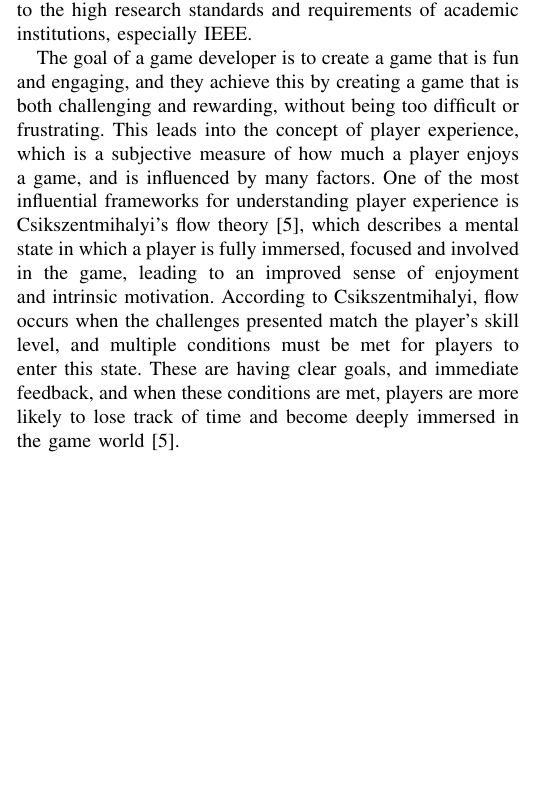
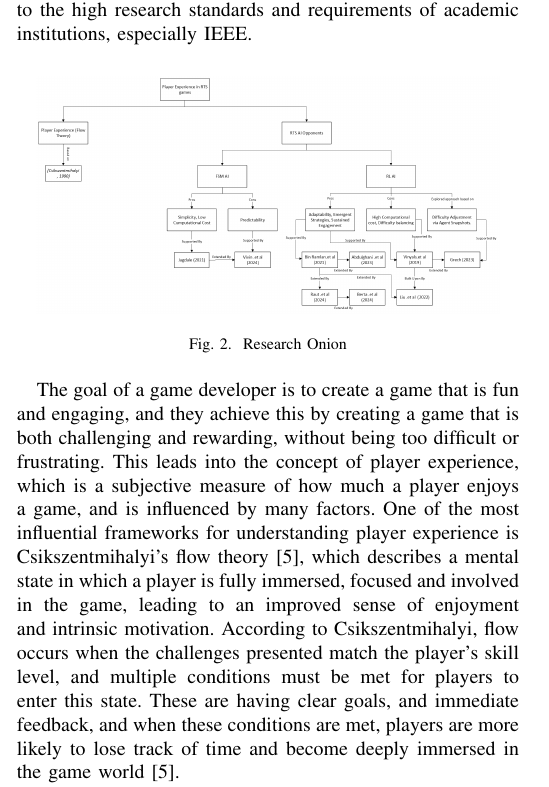
Before and after one commit to J-Polanszky/RD2, a LaTeX paper (Paper/main.tex): part of one column of page 2 of 4, cut so that both start at the same text, the shorter picture padded with empty space. Compiled offline with pdfLaTeX.

Commit message:
added literature map as part of paper for now.

```diff
--- a/Paper/main.tex
+++ b/Paper/main.tex
@@ -109,6 +109,13 @@ in making more informed decisions regarding AI decision-making strategies in RTS
 The difference between academic and non academic literature is that academic literature is peer-reviewed, and is as such, more reliable and trustworthy
 than non-academic literature, which can easily be biased or contain false information. Academic literature can also be more in-depth and detailed, due to
 the high research standards and requirements of academic institutions, especially IEEE.
+
+\begin{figure}[htbp]
+	\centering
+	\includegraphics[width=0.45\textwidth]{Images/Literature_Map.png}
+	\caption{Research Onion}
+	\label{fig:literature_map}
+\end{figure}
 
 The goal of a game developer is to create a game that is fun and engaging, and they achieve this by creating a game that is both challenging and rewarding, without being too difficult or frustrating.
 This leads into the concept of player experience, which is a subjective measure of how much a player enjoys a game, and is influenced by many factors. One of the most influential frameworks for understanding player
```
Also changed, not shown: Paper/images/Research_Onion.PNG (renamed from Images/Research_Onion.PNG), Paper/images/Research_Onion_Specific.png (renamed from Images/Research_Onion_Specific.png), Paper/main.pdf, Paper/main.tex (2 more changed lines), 2 other files. Lines whose indentation alone changed are shown as unchanged.
